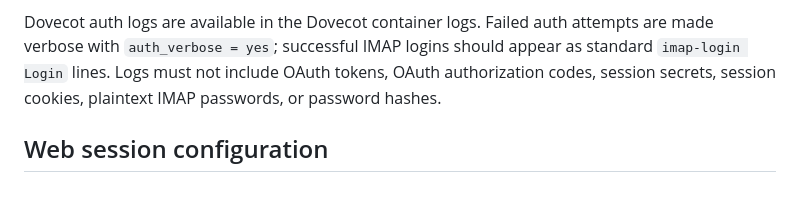
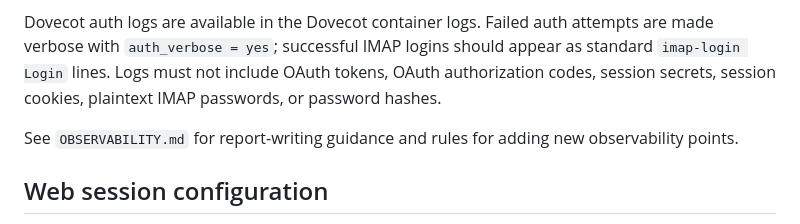
Before and after one commit to olpa/running_notes, a Markdown page: README.md, the part around the change. Drawn GitHub-style; blank space fills up the shorter version.

Commit message:
MVP2-010/#20 Document observability reports

```diff
--- a/README.md
+++ b/README.md
@@ -91,6 +91,8 @@ Expected backend log events include:
 
 Dovecot auth logs are available in the Dovecot container logs. Failed auth attempts are made verbose with `auth_verbose = yes`; successful IMAP logins should appear as standard `imap-login Login` lines. Logs must not include OAuth tokens, OAuth authorization codes, session secrets, session cookies, plaintext IMAP passwords, or password hashes.
 
+See `OBSERVABILITY.md` for report-writing guidance and rules for adding new observability points.
+
 ## Web session configuration
 
 OAuth web sessions require `SESSION_SECRET` with at least 32 characters. Local HTTP development should set `SESSION_COOKIE_SECURE=false`; production must leave secure cookies enabled and set `APP_ENV=production`.
```
Also changed, not shown: OBSERVABILITY.md (added, +124 -0 lines).
